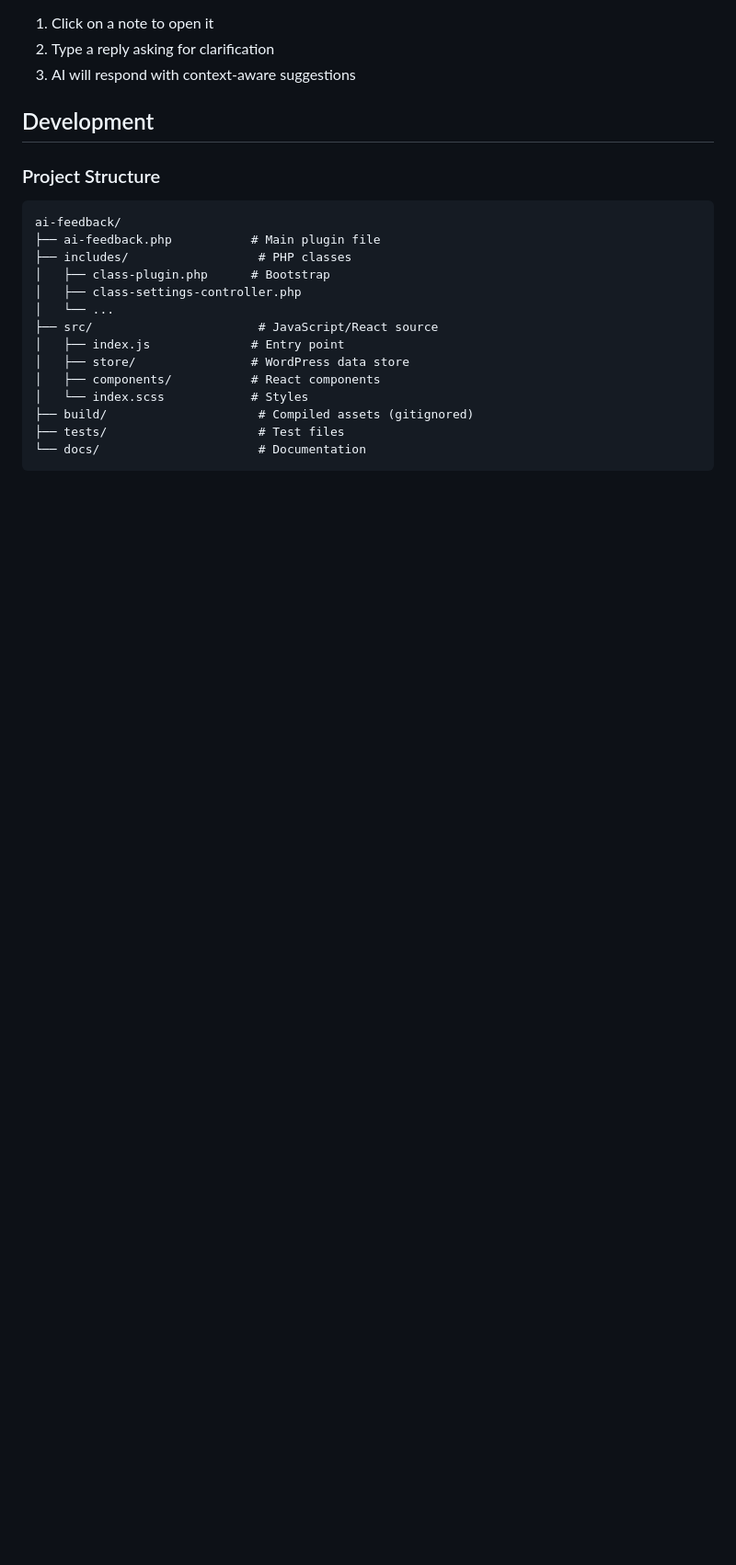
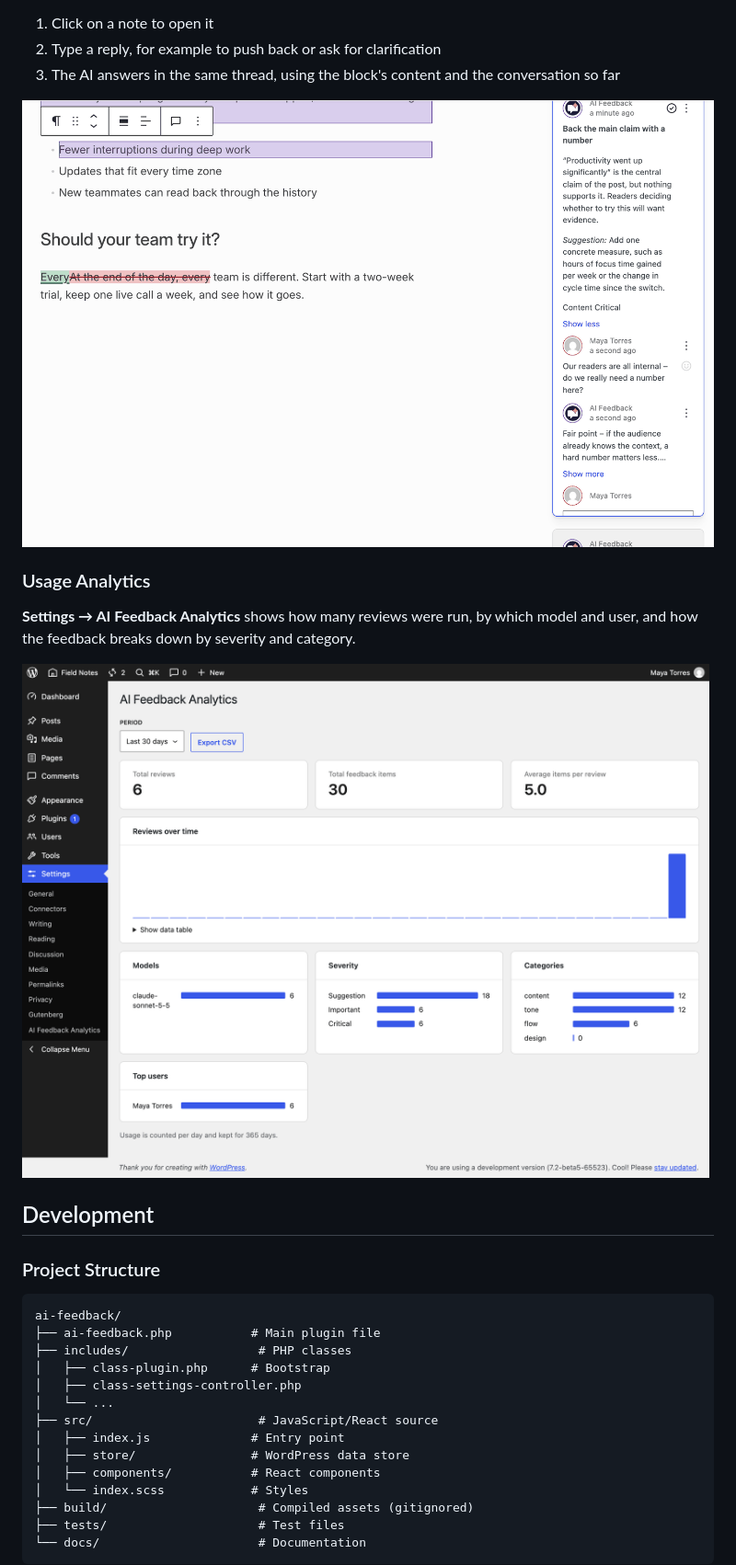
Before and after one commit to adamsilverstein/ai-feedback, a Markdown page: README.md, the part around one of its changes. Shown at 92% size. Rendered like a GitHub page; pictures changed too: docs/images/analytics.png (added), docs/images/reply-thread.png (added); blank space fills up the shorter version.

```diff
--- a/README.md
+++ b/README.md
@@ -157,6 +173,14 @@ Once implemented, you'll be able to:
 1. Click on a note to open it
-2. Type a reply asking for clarification
-3. AI will respond with context-aware suggestions
+2. Type a reply, for example to push back or ask for clarification
+3. The AI answers in the same thread, using the block's content and the conversation so far
+
+![A note thread with an author's reply and the AI's answer](docs/images/reply-thread.png)
+
+### Usage Analytics
+
+**Settings → AI Feedback Analytics** shows how many reviews were run, by which model and user, and how the feedback breaks down by severity and category.
+
+![The AI Feedback Analytics screen](docs/images/analytics.png)
 
 ## Development
 
```
Also changed, not shown: other parts of README.md (+19 -3 lines), docs/images/accept-reject.gif (added), docs/images/quick-fix-preview.png (added), docs/images/suggestions.png (added), 1 other file.
